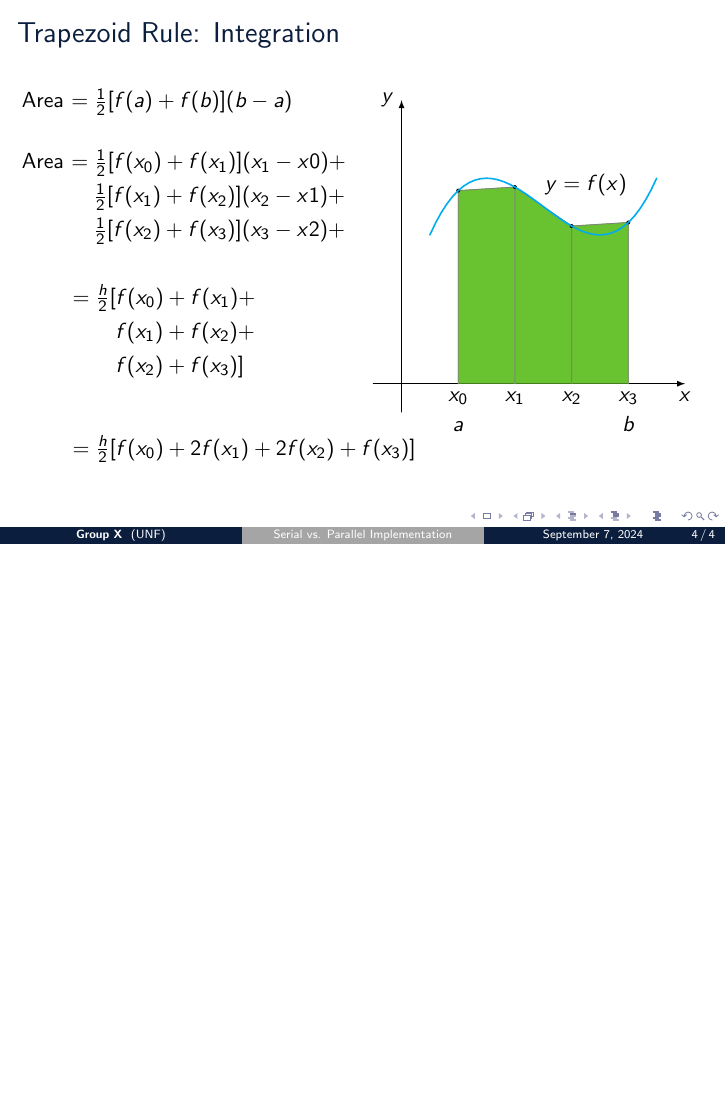
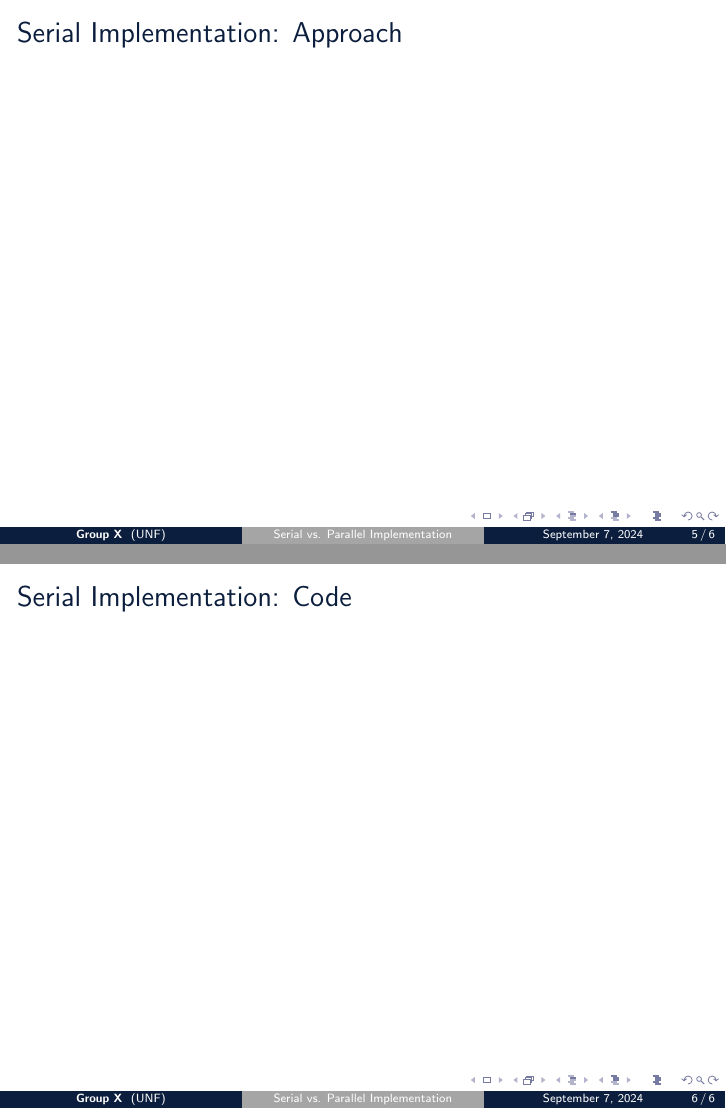
Before and after one commit to wltjr/cop6616-presentation, LaTeX slides (serial_parallel_trapezoid_rule.tex): page 4 of 4 before the commit and pages 5 and 6 of 6 after it, the two joined at a grey line, the shorter picture padded with empty space. Compiled offline with pdfLaTeX.

Commit message:
presentation/serial_parallel_trapezoid_rule.tex: Empty Serial Slides
- Initial empty serial slides for approach and code

```diff
--- a/serial_parallel_trapezoid_rule.tex
+++ b/serial_parallel_trapezoid_rule.tex
@@ -131,4 +131,12 @@ Note: for simplicity will assume $n/p$ is an integer
 	\hspace{2em} $ = \frac{h}{2}[f(x_0) + 2f(x_1) + 2f(x_2) + f(x_3)]$
 \end{frame}
 
+\section{Serial Implementation}
+\begin{frame}{Serial Implementation: Approach}
+\end{frame}
+
+\begin{frame}{Serial Implementation: Code}
+\end{frame}
+
+
 \end{document}
```
